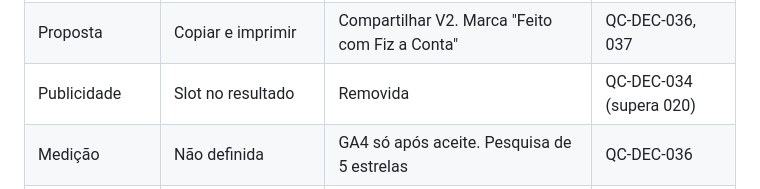
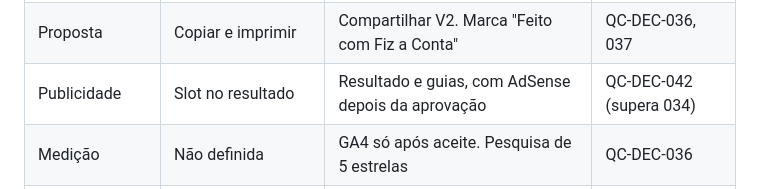
Before and after one commit to Clleytonbraga/quanto-cobro-calculadora, a Markdown page: docs/business-rules.md, the part around one of its changes. Rendered like a GitHub page.

Commit message:
Docs: business-rules v2.4 (QC-DEC-042)
Co-Authored-By: Claude Opus 5.5 <noreply@anthropic.com>

```diff
--- a/docs/business-rules.md
+++ b/docs/business-rules.md
@@ -29,7 +29,7 @@ Convenções:
 | Termos | Referência, valor comercial | Valor calculado, Valor da proposta | QC-DEC-021, 032 |
 | Custos | Linhas na etapa | Modal com "Aplicar". Excluir só na edição | QC-DEC-019 |
 | Proposta | Copiar e imprimir | Compartilhar V2. Marca "Feito com Fiz a Conta" | QC-DEC-036, 037 |
-| Publicidade | Slot no resultado | Removida | QC-DEC-034 (supera 020) |
+| Publicidade | Slot no resultado | Resultado e guias, com AdSense depois da aprovação | QC-DEC-042 (supera 034) |
 | Medição | Não definida | GA4 só após aceite. Pesquisa de 5 estrelas | QC-DEC-036 |
 | Persistência | 3 chaves | 5 chaves. Rascunho no formato v3 | QC-DEC-036 |
 | App | Site | PWA instalável e offline. APK de teste | QC-DEC-038 |
```
Also changed, not shown: other parts of docs/business-rules.md (+3 -3 lines).
